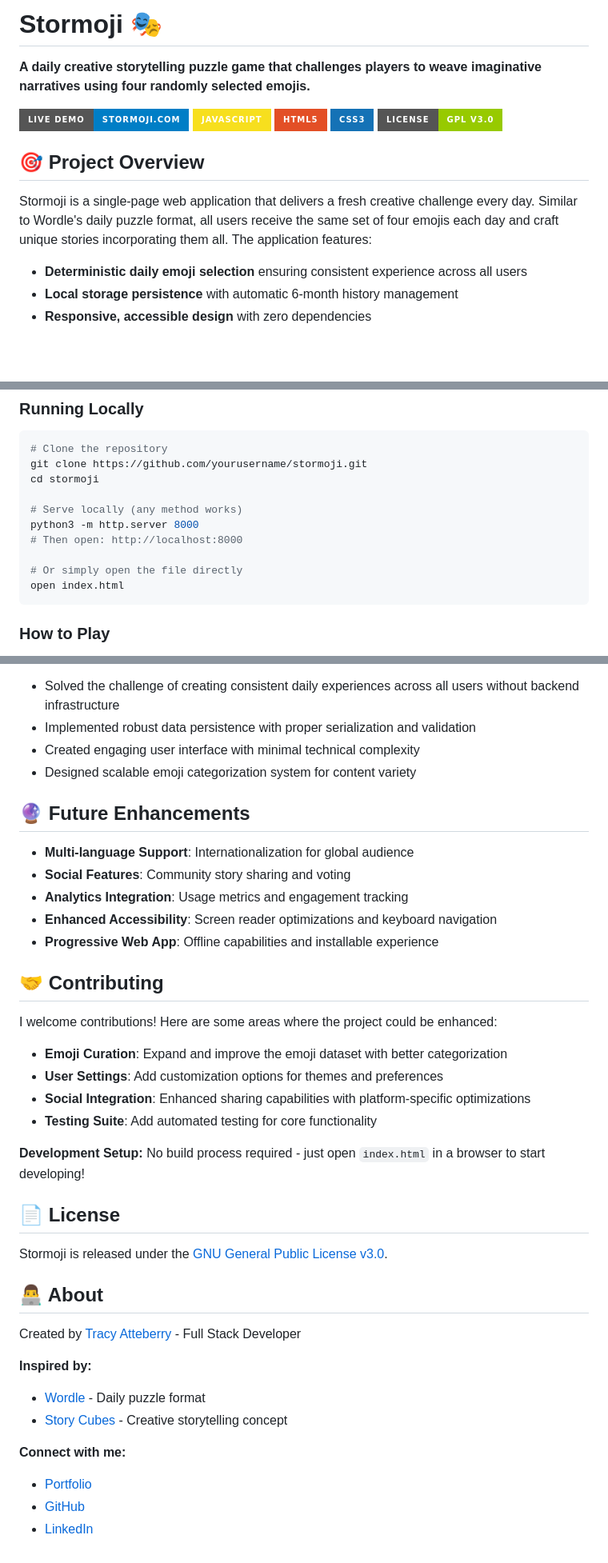
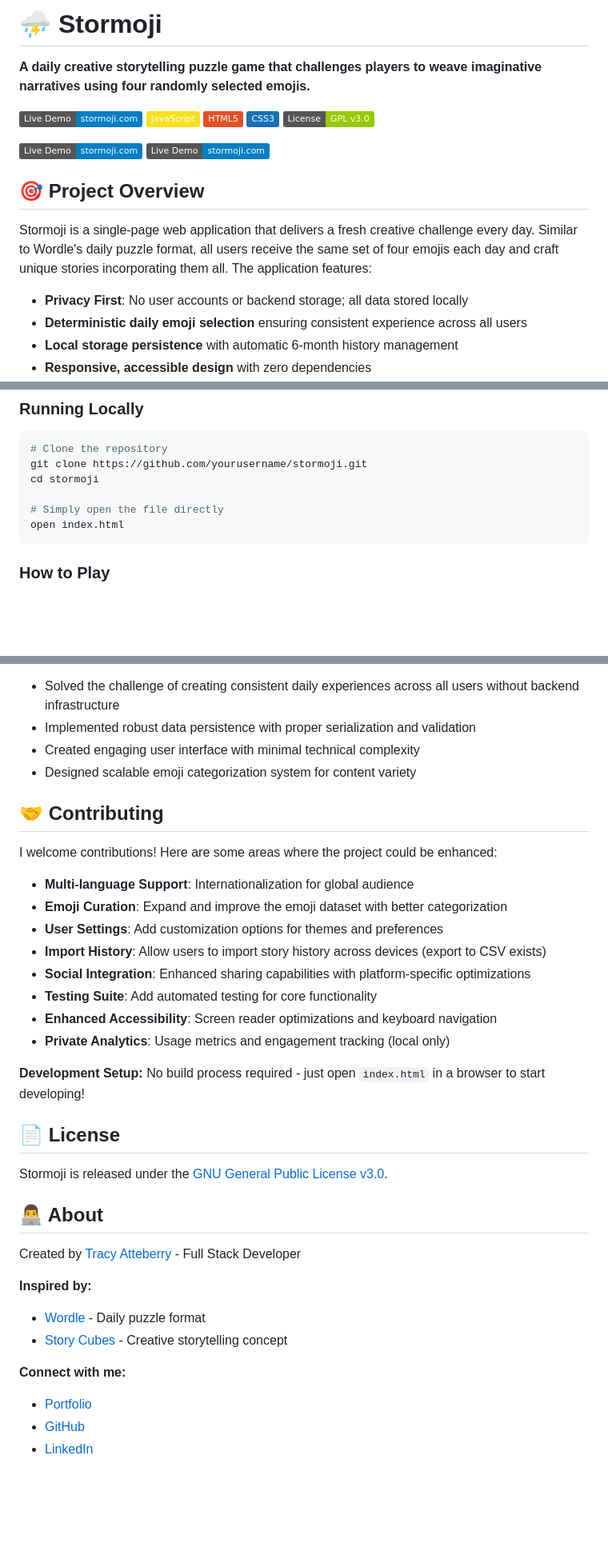
Before and after one commit to grymoire7/stormoji, a Markdown page: README.md, 3 parts joined by grey strips. Shown: that part at 80% size. Rendered like a GitHub page; badges without logos; blank space fills up the shorter version.

Commit message:
docs: update README.md with better links

````diff
--- a/README.md
+++ b/README.md
@@ -1,17 +1,22 @@
-# Stormoji 🎭
+# ⛈ Stormoji
 
-**A daily creative storytelling puzzle game that challenges players to weave imaginative narratives using four randomly selected emojis.**
+**A daily creative storytelling puzzle game that challenges players to weave
+imaginative narratives using four randomly selected emojis.**
 
-![Stormoji](https://img.shields.io/badge/Live%20Demo-stormoji.com-blue?style=for-the-badge&logo=firefox)
-![JavaScript](https://img.shields.io/badge/JavaScript-F7DF1E?style=for-the-badge&logo=javascript&logoColor=black)
-![HTML5](https://img.shields.io/badge/HTML5-E34F26?style=for-the-badge&logo=html5&logoColor=white)
-![CSS3](https://img.shields.io/badge/CSS3-1572B6?style=for-the-badge&logo=css3&logoColor=white)
-![License](https://img.shields.io/badge/License-GPL%20v3.0-green?style=for-the-badge)
+![Stormoji](https://img.shields.io/badge/Live%20Demo-stormoji.com-blue?logo=firefox)
+![JavaScript](https://img.shields.io/badge/JavaScript-F7DF1E?logo=javascript&logoColor=black)
+![HTML5](https://img.shields.io/badge/HTML5-E34F26?logo=html5&logoColor=white)
+![CSS3](https://img.shields.io/badge/CSS3-1572B6?logo=css3&logoColor=white)
+![License](https://img.shields.io/badge/License-GPL%20v3.0-green)
+
+<a href="https://stormoji.com"><img src="https://img.shields.io/badge/Live%20Demo-stormoji.com-blue?logo=firefox" alt="Live Demo: stormoji.com" /></a>
+<a href="https://stormoji.com"><img src="https://img.shields.io/badge/Live%20Demo-stormoji.com-blue?logo=firefox" alt="Live Demo: stormoji.com" /></a>
 
 ## 🎯 Project Overview
 
 Stormoji is a single-page web application that delivers a fresh creative challenge every day. Similar to Wordle's daily puzzle format, all users receive the same set of four emojis each day and craft unique stories incorporating them all. The application features:
 
+- **Privacy First**: No user accounts or backend storage; all data stored locally
 - **Deterministic daily emoji selection** ensuring consistent experience across all users
 - **Local storage persistence** with automatic 6-month history management
 - **Responsive, accessible design** with zero dependencies
@@ -73,11 +78,7 @@ Stormoji is a single-page web application that delivers a fresh creative challen
 git clone https://github.com/yourusername/stormoji.git
 cd stormoji
 
-# Serve locally (any method works)
-python3 -m http.server 8000
-# Then open: http://localhost:8000
-
-# Or simply open the file directly
+# Simply open the file directly
 open index.html
 ```
 
@@ -103,22 +104,18 @@ open index.html
 - Created engaging user interface with minimal technical complexity
 - Designed scalable emoji categorization system for content variety
 
-## 🔮 Future Enhancements
-
-- **Multi-language Support**: Internationalization for global audience
-- **Social Features**: Community story sharing and voting
-- **Analytics Integration**: Usage metrics and engagement tracking
-- **Enhanced Accessibility**: Screen reader optimizations and keyboard navigation
-- **Progressive Web App**: Offline capabilities and installable experience
-
 ## 🤝 Contributing
 
 I welcome contributions! Here are some areas where the project could be enhanced:
 
+- **Multi-language Support**: Internationalization for global audience
 - **Emoji Curation**: Expand and improve the emoji dataset with better categorization
 - **User Settings**: Add customization options for themes and preferences
+- **Import History**: Allow users to import story history across devices (export to CSV exists)
 - **Social Integration**: Enhanced sharing capabilities with platform-specific optimizations
 - **Testing Suite**: Add automated testing for core functionality
+- **Enhanced Accessibility**: Screen reader optimizations and keyboard navigation
+- **Private Analytics**: Usage metrics and engagement tracking (local only)
 
 **Development Setup:** No build process required - just open `index.html` in a browser to start developing!
 
````
Also changed, not shown: other parts of README.md (+3 -3 lines).
